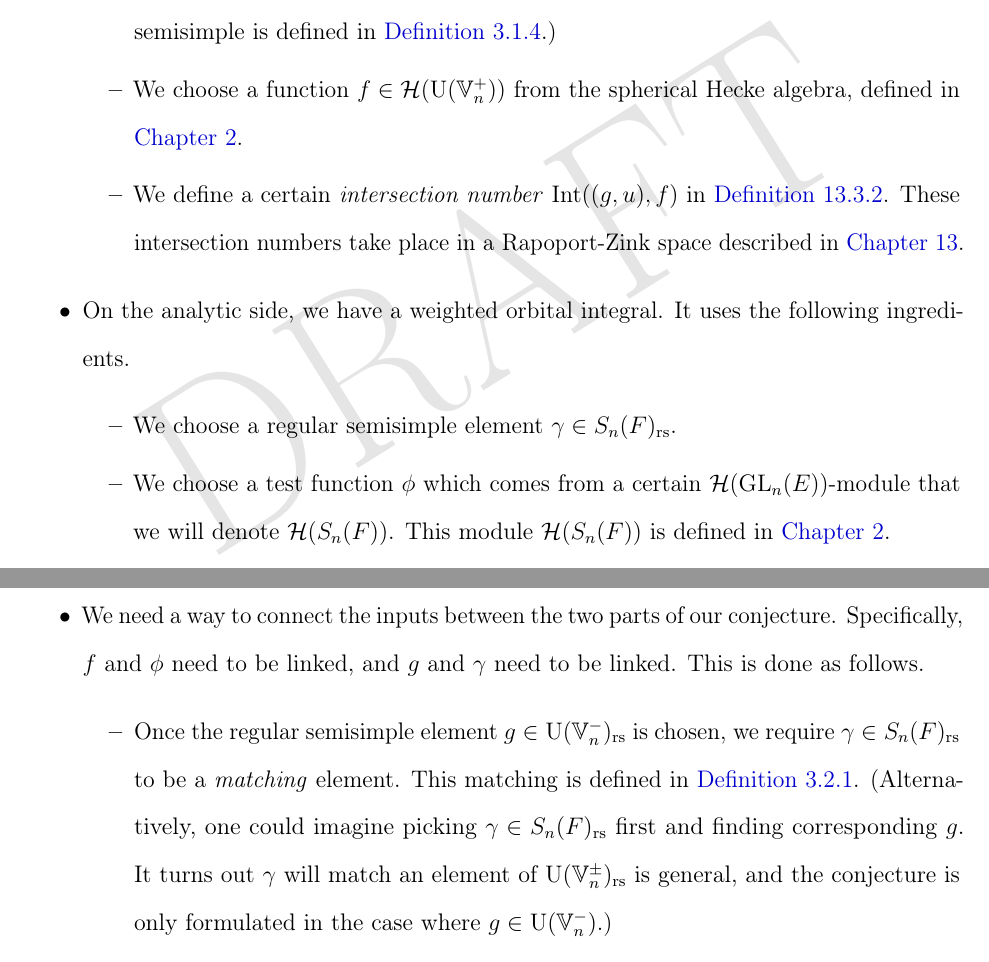
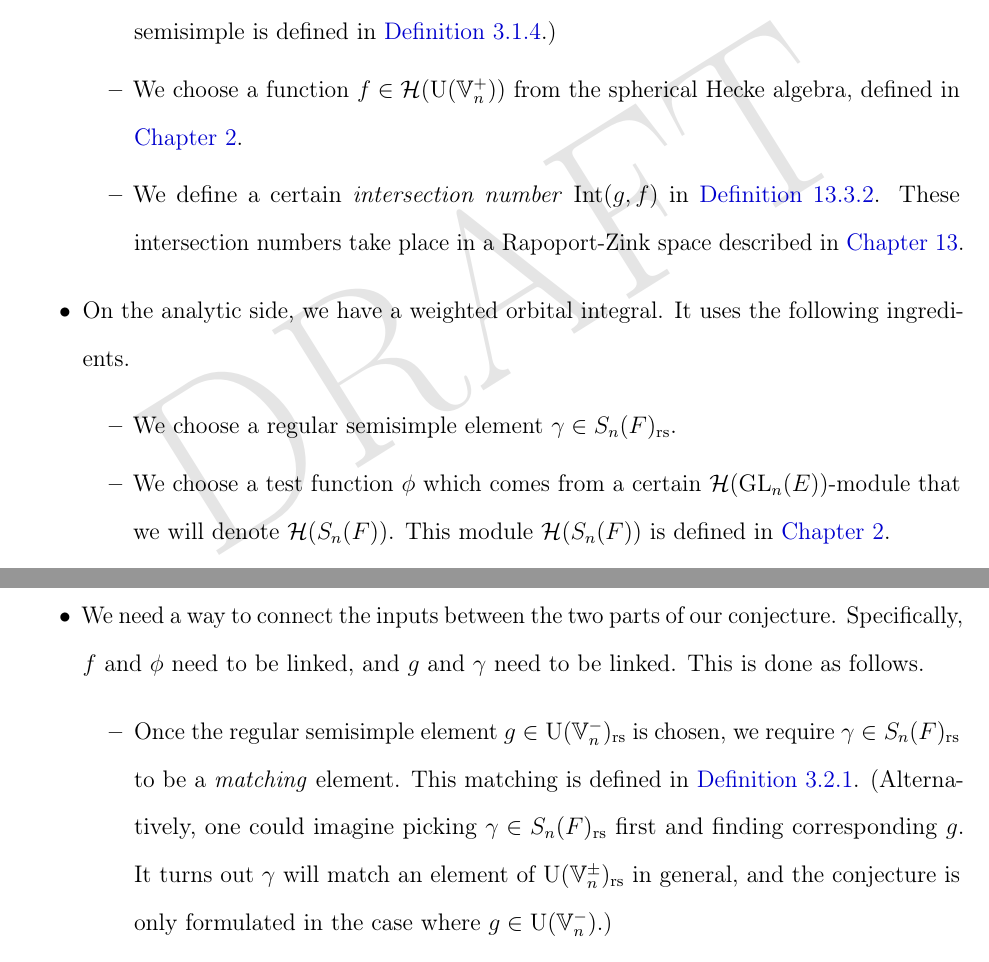
Before and after one commit to vEnhance/evans-phd-notebook, a LaTeX thesis (thesis/thesis.tex, which reads thesis/intro.tex): two parts of pages 27 and 28 of 288, joined at a grey line, cut so that both start at the same text. Compiled offline with pdfLaTeX; a LaTeX package or settings file that is missing is left out.

Commit message:
fix: typos

```diff
--- a/thesis/intro.tex
+++ b/thesis/intro.tex
@@ -200,7 +200,7 @@ We only mention these pieces by name here, with definitions given later:
     The notion of regular semisimple is defined in \Cref{def:regular}.)
     \ii We choose a function $f \in \HH(\U(\VV_n^+))$ from the spherical Hecke algebra,
     defined in \Cref{ch:background}.
-    \ii We define a certain \emph{intersection number} $\Int((g,u), f)$
+    \ii We define a certain \emph{intersection number} $\Int(g, f)$
     in \Cref{def:intersection_number_inhomog}.
     These intersection numbers take place in a Rapoport-Zink space
     described in \Cref{ch:geo}.
@@ -233,7 +233,7 @@ We only mention these pieces by name here, with definitions given later:
     This matching is defined in \Cref{def:matching_inhomog}.
     (Alternatively, one could imagine picking $\gamma \in S_n(F)\rs$ first
     and finding corresponding $g$.
-    It turns out $\gamma$ will match an element of $\U(\VV_n^\pm)\rs$ is general,
+    It turns out $\gamma$ will match an element of $\U(\VV_n^\pm)\rs$ in general,
     and the conjecture is only formulated in the case where $g \in \U(\VV_n^-)$.)
 
     \ii Once $f \in \HH(\U(\VV_n^+))$ is chosen, we select
```
Also changed, not shown: thesis/jiao.tex (+1 -1 lines).
